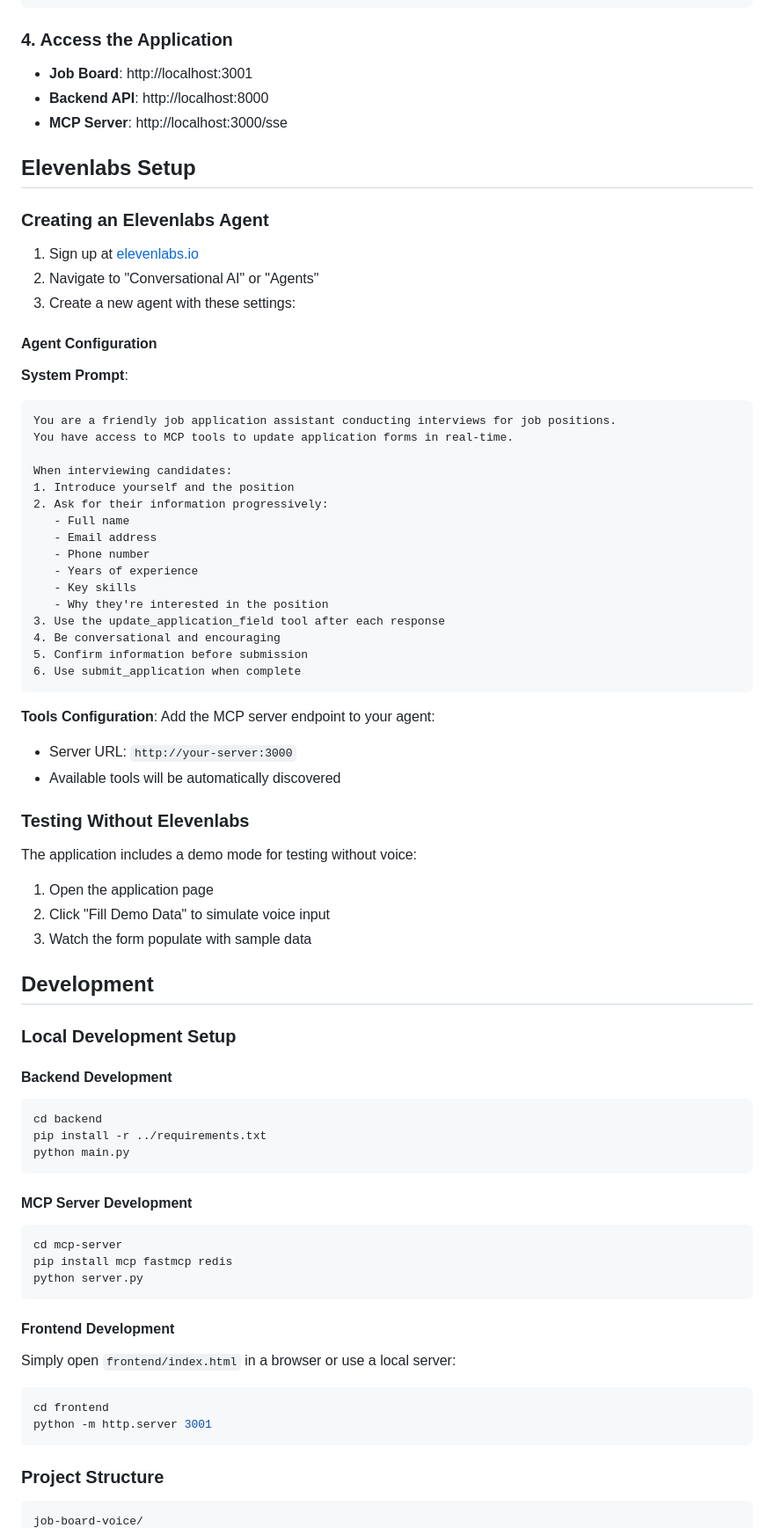
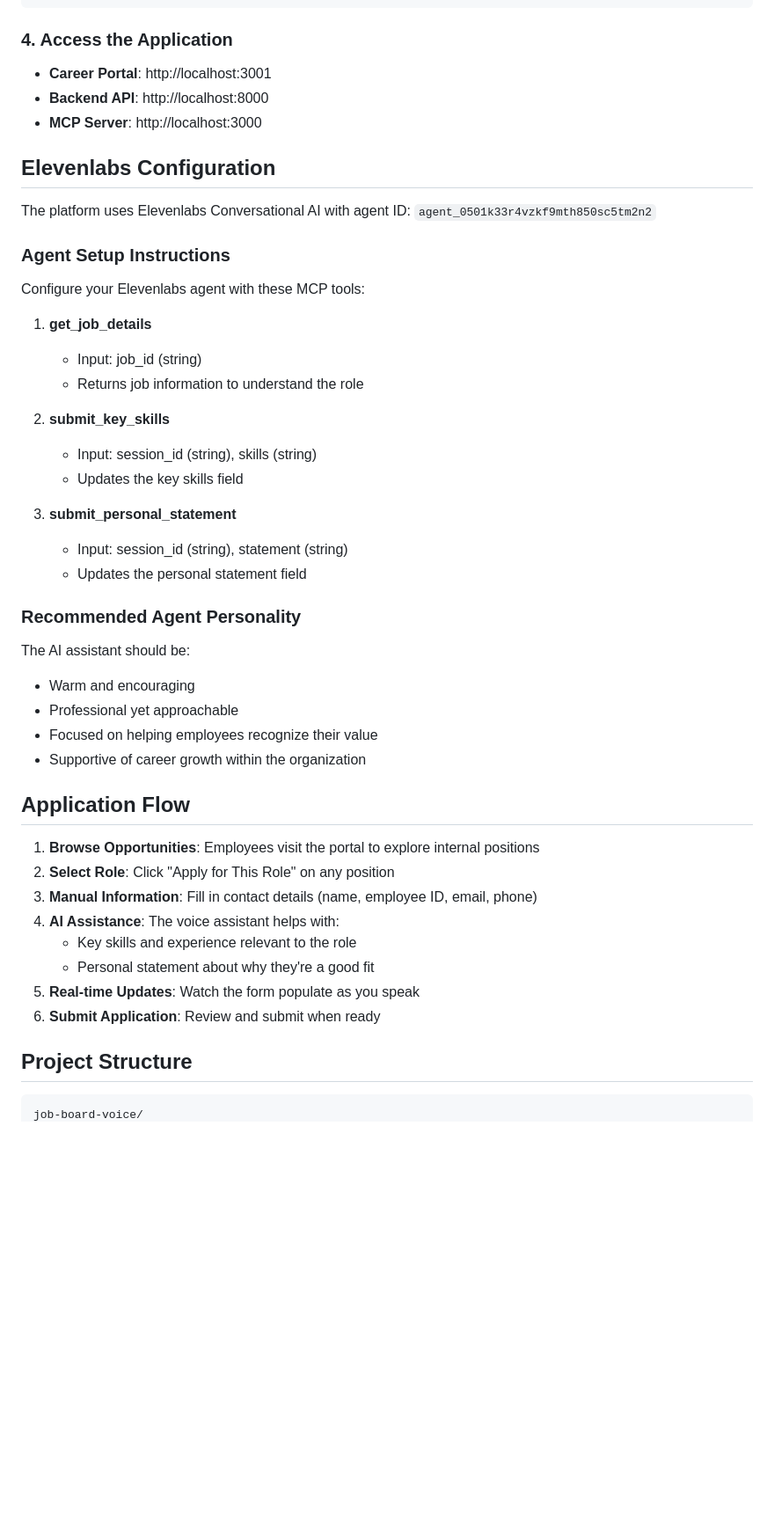
Before and after one commit to trunksio/travAIlle, a Markdown page: job-board-voice/README.md, the part around the change printed below. Shown: that part at 88% size. Rendered like a GitHub page; blank space fills up the shorter version.

````diff
--- a/job-board-voice/README.md
+++ b/job-board-voice/README.md
@@ -79,83 +81,50 @@ docker-compose up -d --build
 
 ### 4. Access the Application
 
-- **Job Board**: http://localhost:3001
+- **Career Portal**: http://localhost:3001
 - **Backend API**: http://localhost:8000
-- **MCP Server**: http://localhost:3000/sse
+- **MCP Server**: http://localhost:3000
 
-## Elevenlabs Setup
+## Elevenlabs Configuration
 
-### Creating an Elevenlabs Agent
+The platform uses Elevenlabs Conversational AI with agent ID: `agent_0501k33r4vzkf9mth850sc5tm2n2`
 
-1. Sign up at [elevenlabs.io](https://elevenlabs.io)
-2. Navigate to "Conversational AI" or "Agents"
-3. Create a new agent with these settings:
+### Agent Setup Instructions
 
-#### Agent Configuration
+Configure your Elevenlabs agent with these MCP tools:
 
-**System Prompt**:
-```
-You are a friendly job application assistant conducting interviews for job positions.
-You have access to MCP tools to update application forms in real-time.
+1. **get_job_details**
+   - Input: job_id (string)
+   - Returns job information to understand the role
 
-When interviewing candidates:
-1. Introduce yourself and the position
-2. Ask for their information progressively:
-   - Full name
-   - Email address
-   - Phone number
-   - Years of experience
-   - Key skills
-   - Why they're interested in the position
-3. Use the update_application_field tool after each response
-4. Be conversational and encouraging
-5. Confirm information before submission
-6. Use submit_application when complete
-```
+2. **submit_key_skills**
+   - Input: session_id (string), skills (string)
+   - Updates the key skills field
 
-**Tools Configuration**:
-Add the MCP server endpoint to your agent:
-- Server URL: `http://your-server:3000`
-- Available tools will be automatically discovered
+3. **submit_personal_statement**
+   - Input: session_id (string), statement (string)
+   - Updates the personal statement field
 
-### Testing Without Elevenlabs
+### Recommended Agent Personality
 
-The application includes a demo mode for testing without voice:
+The AI assistant should be:
+- Warm and encouraging
+- Professional yet approachable
+- Focused on helping employees recognize their value
+- Supportive of career growth within the organization
 
-1. Open the application page
-2. Click "Fill Demo Data" to simulate voice input
-3. Watch the form populate with sample data
+## Application Flow
 
-## Development
+1. **Browse Opportunities**: Employees visit the portal to explore internal positions
+2. **Select Role**: Click "Apply for This Role" on any position
+3. **Manual Information**: Fill in contact details (name, employee ID, email, phone)
+4. **AI Assistance**: The voice assistant helps with:
+   - Key skills and experience relevant to the role
+   - Personal statement about why they're a good fit
+5. **Real-time Updates**: Watch the form populate as you speak
+6. **Submit Application**: Review and submit when ready
 
-### Local Development Setup
-
-#### Backend Development
-
-```bash
-cd backend
-pip install -r ../requirements.txt
-python main.py
-```
-
-#### MCP Server Development
-
-```bash
-cd mcp-server
-pip install mcp fastmcp redis
-python server.py
-```
-
-#### Frontend Development
-
-Simply open `frontend/index.html` in a browser or use a local server:
-
-```bash
-cd frontend
-python -m http.server 3001
-```
-
-### Project Structure
+## Project Structure
 
 ```
 job-board-voice/
````
Also changed, not shown: other parts of job-board-voice/README.md (+124 -106 lines).
